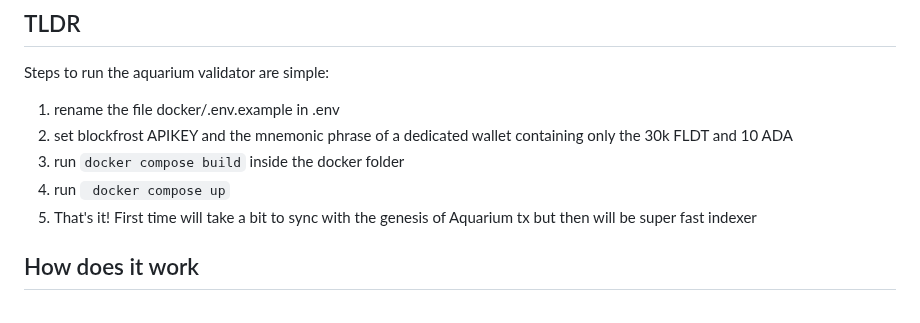
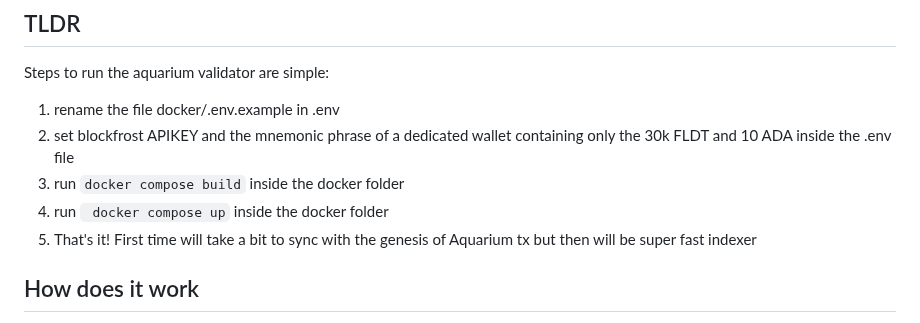
Before and after one commit to FluidTokens/ft-aquarium-node, a Markdown page: README.md, the part around the change. GitHub-like rendering.

```diff
--- a/README.md
+++ b/README.md
@@ -13,9 +13,9 @@ Operators will periodically receive compensation for the work executed.
 
 Steps to run the aquarium validator are simple:
 1. rename the file docker/.env.example in .env
-2. set blockfrost APIKEY and the mnemonic phrase of a dedicated wallet containing only the 30k FLDT and 10 ADA
+2. set blockfrost APIKEY and the mnemonic phrase of a dedicated wallet containing only the 30k FLDT and 10 ADA inside the .env file
 3. run `docker compose build` inside the docker folder
-4. run ` docker compose up`
+4. run ` docker compose up` inside the docker folder
 5. That's it! First time will take a bit to sync with the genesis of Aquarium tx but then will be super fast indexer
 
 
```
